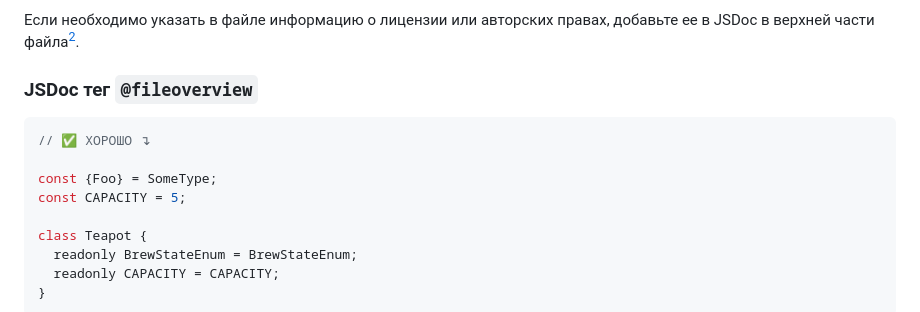
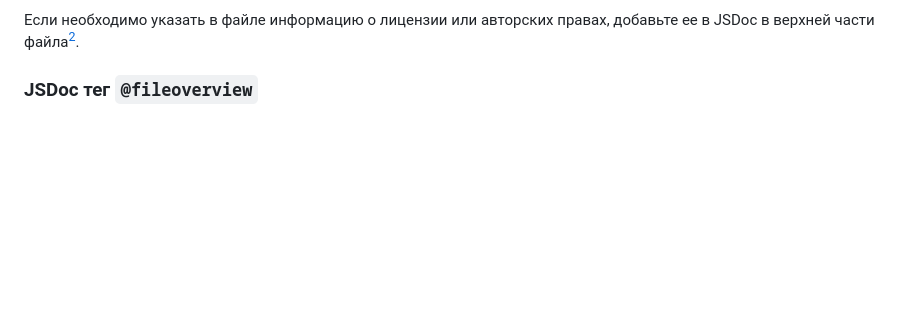
Before and after one commit to olegbarabanov/google-typescript-style-guide-ru, a Markdown page: src/google-typescript-style-guide-ru.md, the part around one of its changes. Rendered like a GitHub page; blank space fills up the shorter version.

````diff
--- a/src/google-typescript-style-guide-ru.md
+++ b/src/google-typescript-style-guide-ru.md
@@ -92,23 +92,3 @@ const output = '\ufeff' + content;
 
 ### JSDoc тег `@fileoverview`
 
-
-
-
-
-
-
-
-
-```ts
-// ✅ ХОРОШО ↴
-
-const {Foo} = SomeType;
-const CAPACITY = 5;
-
-class Teapot {
-  readonly BrewStateEnum = BrewStateEnum;
-  readonly CAPACITY = CAPACITY;
-}
-```
-
````
Also changed, not shown: other parts of src/google-typescript-style-guide-ru.md (+22 -20 lines).
